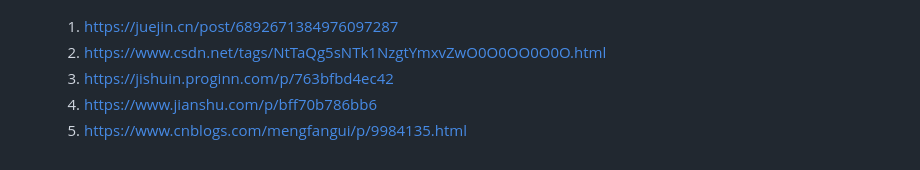
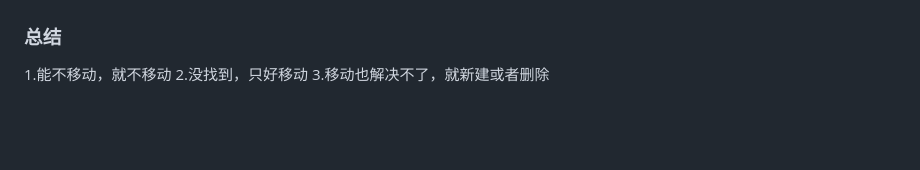
Before and after one commit to TomFon/vue2, a Markdown page: demo/patch2/patch2.md, the part around the change printed below. GitHub-like rendering; blank space fills up the shorter version.

```diff
--- a/demo/patch2/patch2.md
+++ b/demo/patch2/patch2.md
@@ -700,8 +753,10 @@ if (oldStartIdx > oldEndIdx) {
   调用`removeVnodes`移除多余节点
   ![](./removeVnode.png);
 
-  1. https://juejin.cn/post/6892671384976097287
-  2. https://www.csdn.net/tags/NtTaQg5sNTk1NzgtYmxvZwO0O0OO0O0O.html
-  3. https://jishuin.proginn.com/p/763bfbd4ec42
-  4. https://www.jianshu.com/p/bff70b786bb6
-  5. https://www.cnblogs.com/mengfangui/p/9984135.html
+
+
+
+### 总结
+1.能不移动，就不移动
+2.没找到，只好移动
+3.移动也解决不了，就新建或者删除
```
Also changed, not shown: other parts of demo/patch2/patch2.md (+55 -2 lines), demo/patch2/vueDiff.png (added), 4 other files.
